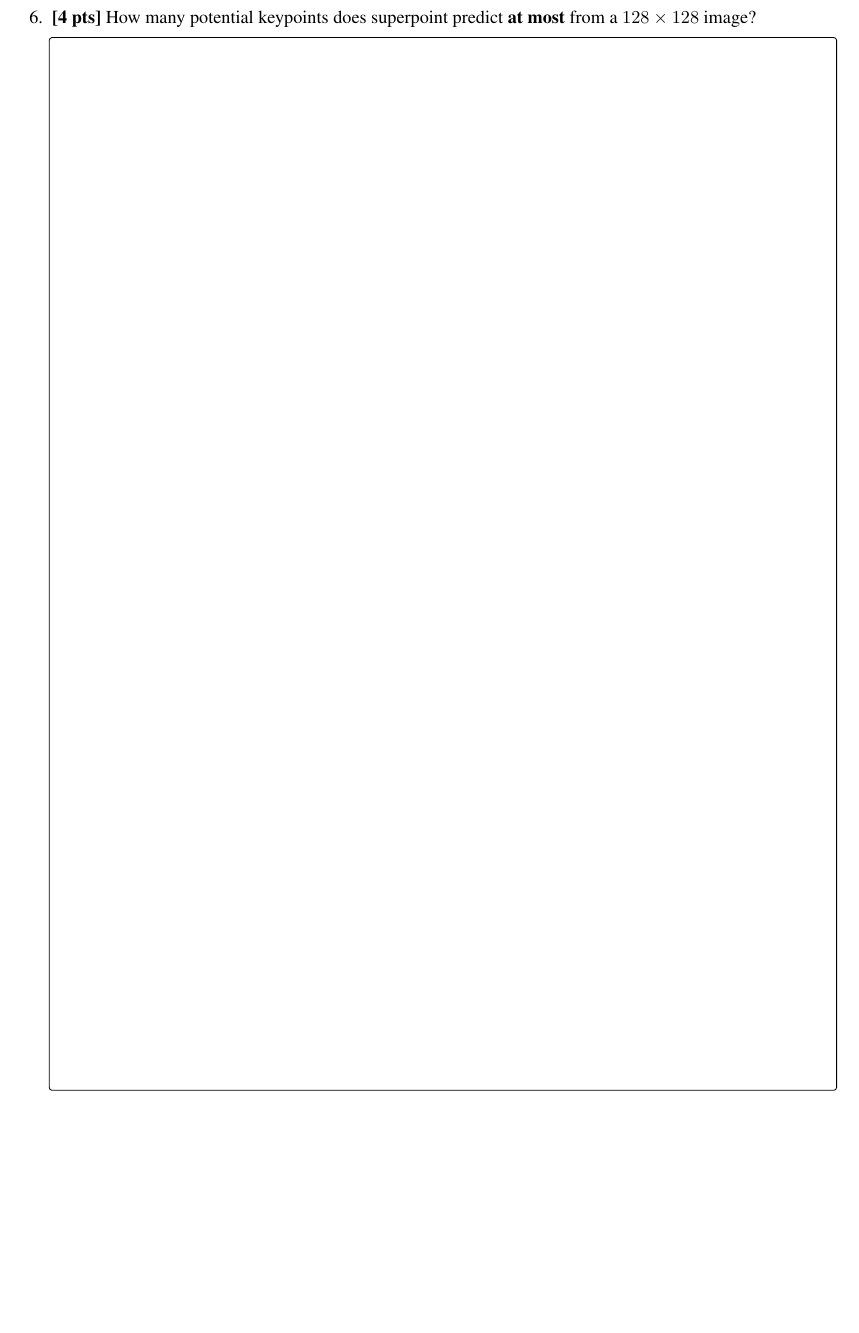
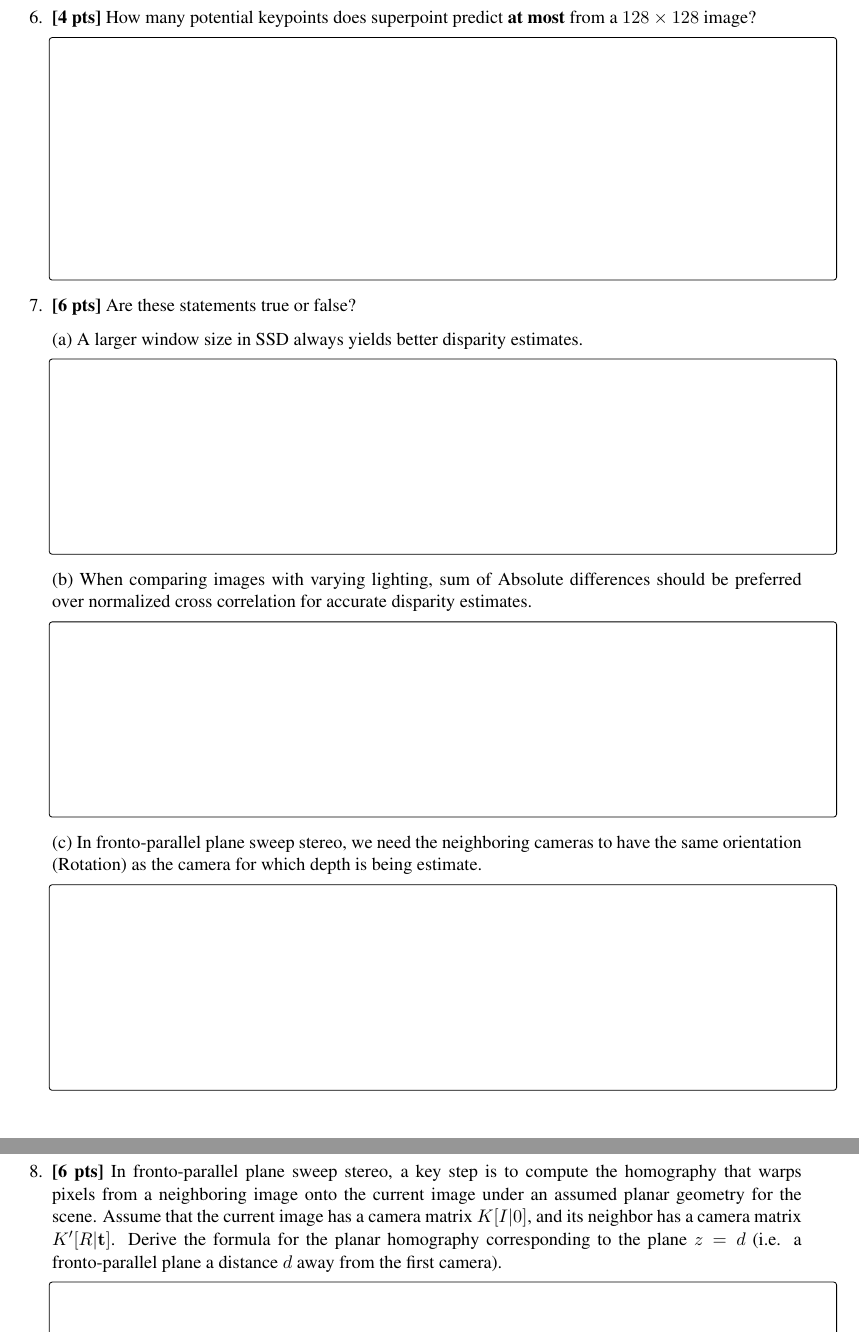
Before and after one commit to geometric3d/PS5, a LaTeX problem sheet (PS5_handout.tex, which reads questions.tex): part of page 7 of 8 before the commit and two parts of pages 7 and 8 of 9 after it, the two joined at a grey line, cut so that both start at the same text, the shorter picture padded with empty space. The pictures show the PDF file PS5_handout.pdf that the author committed with the source.

Commit message:
added questions

```diff
--- a/questions.tex
+++ b/questions.tex
@@ -85,8 +85,39 @@
 
     \question \textbf{[4 pts]} How many potential keypoints does superpoint predict \textbf{at most} from a $128\times128$ image?
 
+    \begin{tcolorbox}[fit,height=5cm, width=\textwidth, blank, borderline={0.5pt}{-2pt},halign=left, valign=center, nobeforeafter]
+
+
+    \end{tcolorbox}
+
+ \question \textbf{[6 pts]} Are these statements true or false?
+
+    (a) A larger window size in SSD always yields better disparity estimates.
+
+    \begin{tcolorbox}[fit,height=4cm, width=\textwidth, blank, borderline={0.5pt}{-2pt},halign=left, valign=center, nobeforeafter]
+
+
+    \end{tcolorbox}
+
+    (b) When comparing images with varying lighting, sum of Absolute differences should be preferred over normalized cross correlation for accurate disparity estimates.
+
+    \begin{tcolorbox}[fit,height=4cm, width=\textwidth, blank, borderline={0.5pt}{-2pt},halign=left, valign=center, nobeforeafter]
+
+    \end{tcolorbox}
+
+
+    (c)  In fronto-parallel plane sweep stereo, we need the neighboring cameras to have the same orientation (Rotation) as the camera for which depth is being estimate.
+
     \begin{tcolorbox}[fit,height fill, width=\textwidth, blank, borderline={0.5pt}{-2pt},halign=left, valign=center, nobeforeafter]
 
 
     \end{tcolorbox}
+
+    \clearpage
+        \question \textbf{[6 pts]} In fronto-parallel plane sweep stereo, a key step is to compute the homography that warps pixels from a neighboring image onto the current image under an assumed planar geometry for the scene. Assume that the current image has a camera matrix $K[I | 0]$, and its neighbor has a camera matrix $K' [R | \mathbf{t}]$. Derive the formula for the planar homography corresponding to the plane $z = d$ (i.e. a fronto-parallel plane a distance $d$ away from the first camera).
+
+    \begin{tcolorbox}[fit,height fill, width=\textwidth, blank, borderline={0.5pt}{-2pt},halign=left, valign=center, nobeforeafter]
+
+        \end{tcolorbox}
+
 \end{questions}
```
Also changed, not shown: PS5_handout.pdf, questions.tex (10 more changed lines).
